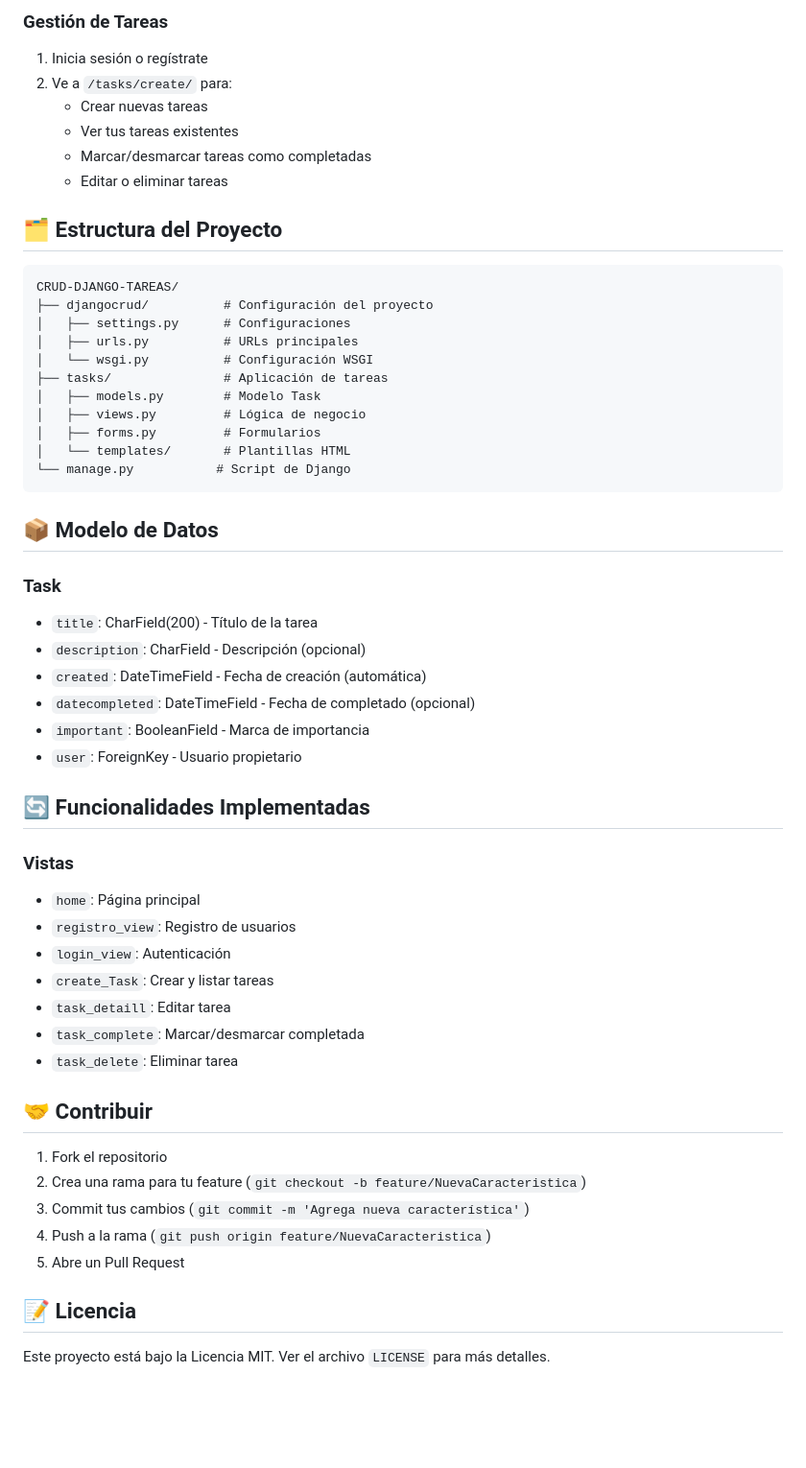
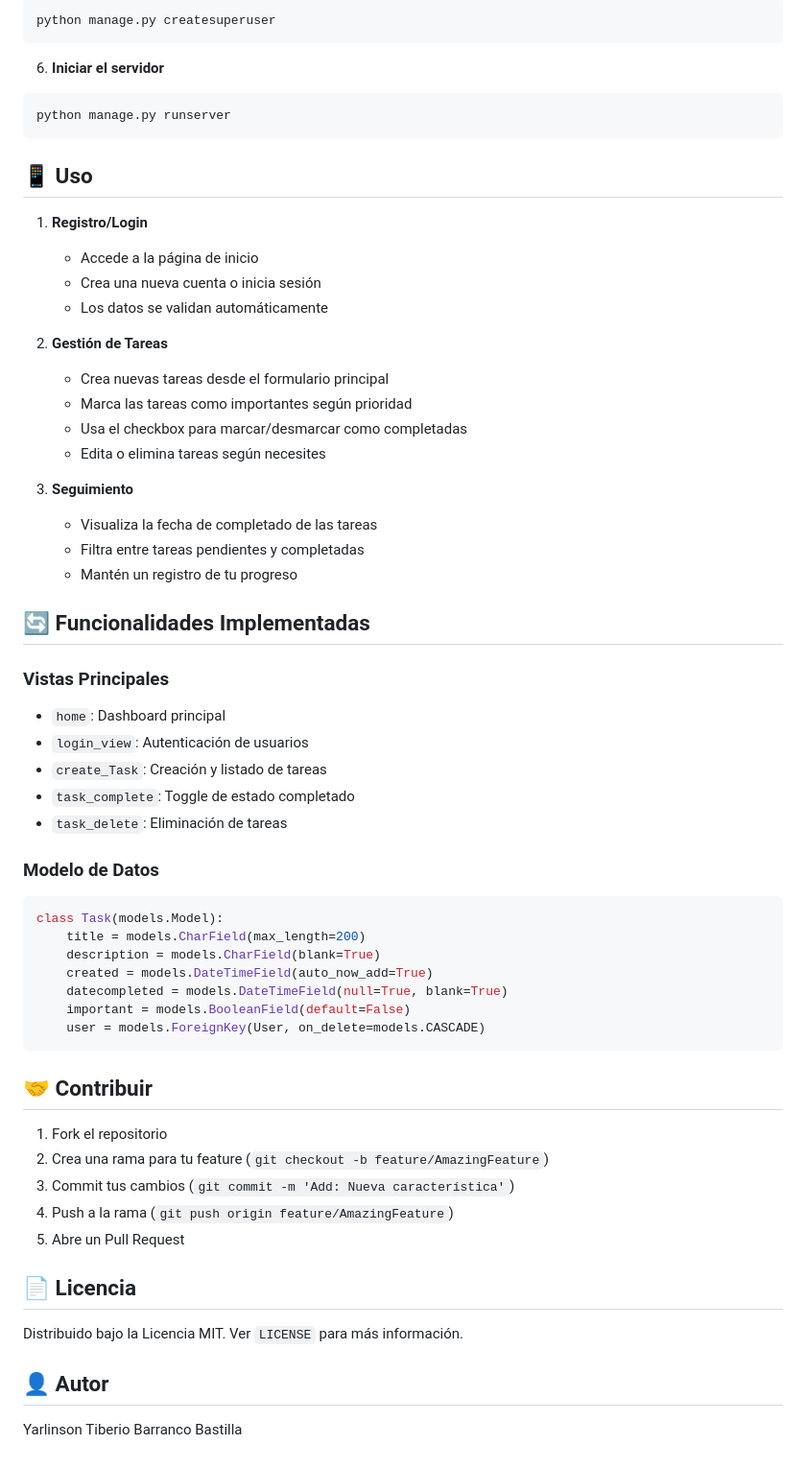
Before and after one commit to yarlinson/CRUD-GESTIONDETAREAS-DJANGO, a Markdown page: README.md, the part around the change printed below. Shown: that part at 96% size. Drawn GitHub-style; blank space fills up the shorter version.

````diff
--- a/README.md
+++ b/README.md
@@ -94,56 +71,62 @@ Un sistema completo de gestión de tareas desarrollado con Django que permite a
-### Gestión de Tareas
-1. Inicia sesión o regístrate
-2. Ve a `/tasks/create/` para:
-   - Crear nuevas tareas
-   - Ver tus tareas existentes
-   - Marcar/desmarcar tareas como completadas
-   - Editar o eliminar tareas
-
-## 🗂️ Estructura del Proyecto
-
-```
-CRUD-DJANGO-TAREAS/
-├── djangocrud/          # Configuración del proyecto
-│   ├── settings.py      # Configuraciones
-│   ├── urls.py          # URLs principales
-│   └── wsgi.py          # Configuración WSGI
-├── tasks/               # Aplicación de tareas
-│   ├── models.py        # Modelo Task
-│   ├── views.py         # Lógica de negocio
-│   ├── forms.py         # Formularios
-│   └── templates/       # Plantillas HTML
-└── manage.py           # Script de Django
+```bash
+python manage.py createsuperuser
 ```
 
-## 📦 Modelo de Datos
+6. **Iniciar el servidor**
+```bash
+python manage.py runserver
+```
 
-### Task
-- `title`: CharField(200) - Título de la tarea
-- `description`: CharField - Descripción (opcional)
-- `created`: DateTimeField - Fecha de creación (automática)
-- `datecompleted`: DateTimeField - Fecha de completado (opcional)
-- `important`: BooleanField - Marca de importancia
-- `user`: ForeignKey - Usuario propietario
+## 📱 Uso
+
+1. **Registro/Login**
+   - Accede a la página de inicio
+   - Crea una nueva cuenta o inicia sesión
+   - Los datos se validan automáticamente
+
+2. **Gestión de Tareas**
+   - Crea nuevas tareas desde el formulario principal
+   - Marca las tareas como importantes según prioridad
+   - Usa el checkbox para marcar/desmarcar como completadas
+   - Edita o elimina tareas según necesites
+
+3. **Seguimiento**
+   - Visualiza la fecha de completado de las tareas
+   - Filtra entre tareas pendientes y completadas
+   - Mantén un registro de tu progreso
 
 ## 🔄 Funcionalidades Implementadas
 
-### Vistas
-- `home`: Página principal
-- `registro_view`: Registro de usuarios
-- `login_view`: Autenticación
-- `create_Task`: Crear y listar tareas
-- `task_detaill`: Editar tarea
-- `task_complete`: Marcar/desmarcar completada
-- `task_delete`: Eliminar tarea
+### Vistas Principales
+- `home`: Dashboard principal
+- `login_view`: Autenticación de usuarios
+- `create_Task`: Creación y listado de tareas
+- `task_complete`: Toggle de estado completado
+- `task_delete`: Eliminación de tareas
+
+### Modelo de Datos
+```python
+class Task(models.Model):
+    title = models.CharField(max_length=200)
+    description = models.CharField(blank=True)
+    created = models.DateTimeField(auto_now_add=True)
+    datecompleted = models.DateTimeField(null=True, blank=True)
+    important = models.BooleanField(default=False)
+    user = models.ForeignKey(User, on_delete=models.CASCADE)
+```
 
 ## 🤝 Contribuir
 
 1. Fork el repositorio
-2. Crea una rama para tu feature (`git checkout -b feature/NuevaCaracteristica`)
-3. Commit tus cambios (`git commit -m 'Agrega nueva característica'`)
-4. Push a la rama (`git push origin feature/NuevaCaracteristica`)
+2. Crea una rama para tu feature (`git checkout -b feature/AmazingFeature`)
+3. Commit tus cambios (`git commit -m 'Add: Nueva característica'`)
+4. Push a la rama (`git push origin feature/AmazingFeature`)
 5. Abre un Pull Request
 
-## 📝 Licencia
+## 📄 Licencia
 
-Este proyecto está bajo la Licencia MIT. Ver el archivo `LICENSE` para más detalles.
+Distribuido bajo la Licencia MIT. Ver `LICENSE` para más información.
+
+## 👤 Autor
+
+Yarlinson Tiberio Barranco Bastilla
````
Also changed, not shown: other parts of README.md (+50 -73 lines), docs/images/Gestor De Tareas.png (added), docs/images/Login.png (added), 3 other files.
